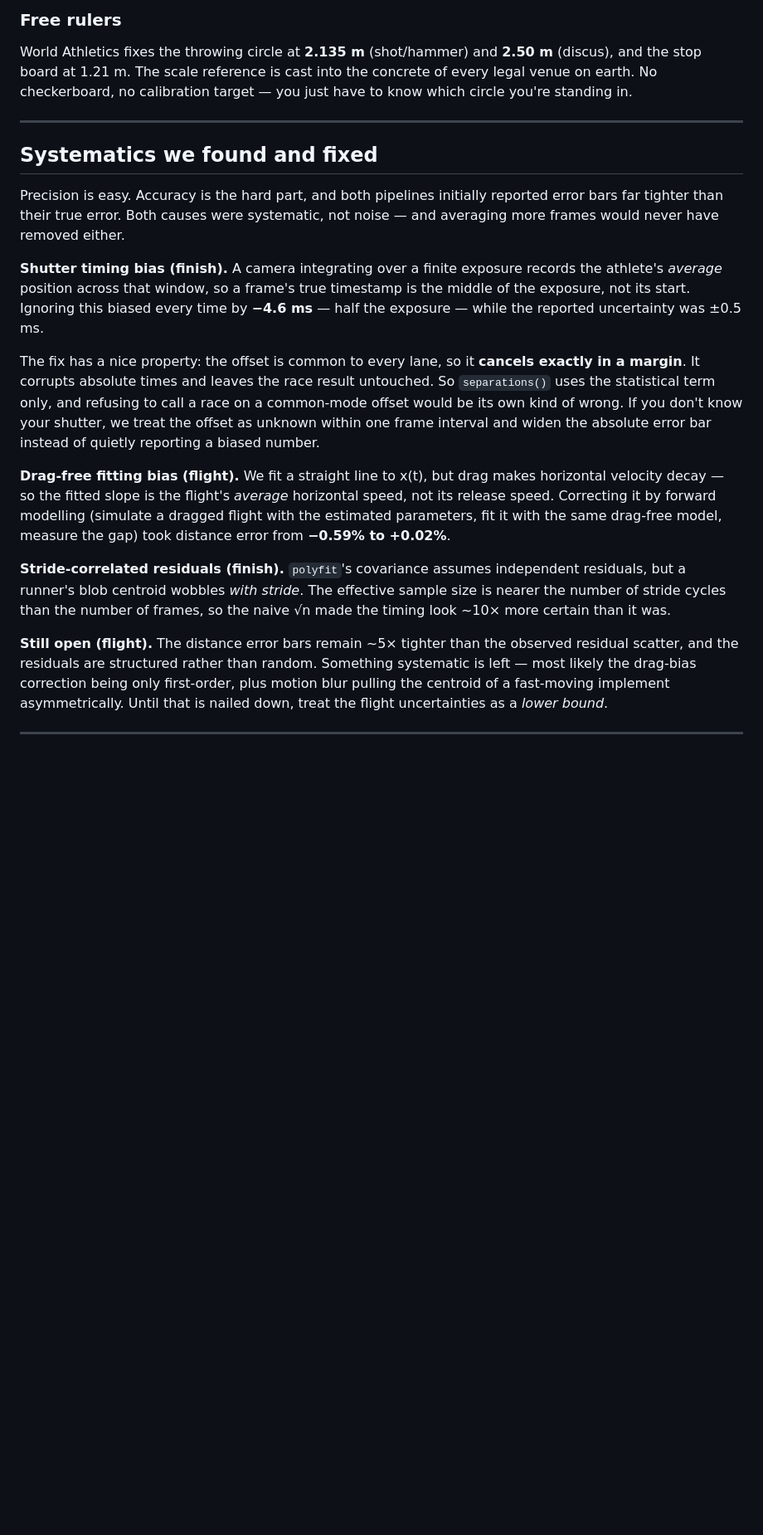
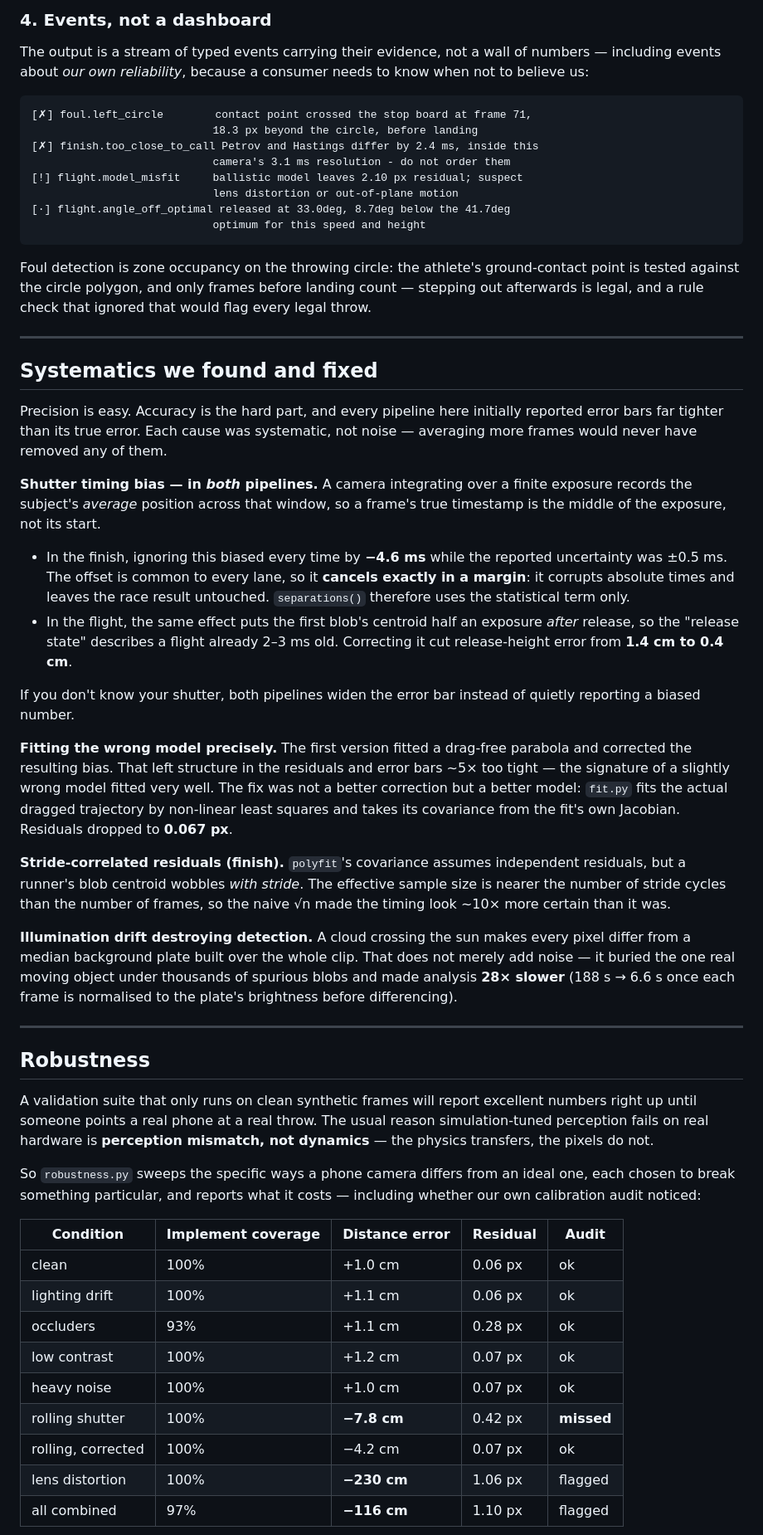
Before and after one commit to Waleee7/trackside, a Markdown page: README.md, the part around one of its changes. Shown at 83% size. Rendered like a GitHub page; blank space fills up the shorter version.

````diff
--- a/README.md
+++ b/README.md
@@ -84,22 +88,57 @@ The cost is real and stated in the code: once g is an *input*, recovering it is
 
-### Free rulers
+### 4. Events, not a dashboard
 
-World Athletics fixes the throwing circle at **2.135 m** (shot/hammer) and **2.50 m** (discus), and the stop board at 1.21 m. The scale reference is cast into the concrete of every legal venue on earth. No checkerboard, no calibration target — you just have to know which circle you're standing in.
+The output is a stream of typed events carrying their evidence, not a wall of numbers — including events about *our own reliability*, because a consumer needs to know when not to believe us:
+
+```
+[✗] foul.left_circle        contact point crossed the stop board at frame 71,
+                            18.3 px beyond the circle, before landing
+[✗] finish.too_close_to_call Petrov and Hastings differ by 2.4 ms, inside this
+                            camera's 3.1 ms resolution - do not order them
+[!] flight.model_misfit     ballistic model leaves 2.10 px residual; suspect
+                            lens distortion or out-of-plane motion
+[·] flight.angle_off_optimal released at 33.0deg, 8.7deg below the 41.7deg
+                            optimum for this speed and height
+```
+
+Foul detection is zone occupancy on the throwing circle: the athlete's ground-contact point is tested against the circle polygon, and only frames before landing count — stepping out afterwards is legal, and a rule check that ignored that would flag every legal throw.
 
 ---
 
 ## Systematics we found and fixed
 
-Precision is easy. Accuracy is the hard part, and both pipelines initially reported error bars far tighter than their true error. Both causes were systematic, not noise — and averaging more frames would never have removed either.
+Precision is easy. Accuracy is the hard part, and every pipeline here initially reported error bars far tighter than its true error. Each cause was systematic, not noise — averaging more frames would never have removed any of them.
 
-**Shutter timing bias (finish).** A camera integrating over a finite exposure records the athlete's *average* position across that window, so a frame's true timestamp is the middle of the exposure, not its start. Ignoring this biased every time by **−4.6 ms** — half the exposure — while the reported uncertainty was ±0.5 ms.
+**Shutter timing bias — in *both* pipelines.** A camera integrating over a finite exposure records the subject's *average* position across that window, so a frame's true timestamp is the middle of the exposure, not its start.
 
-The fix has a nice property: the offset is common to every lane, so it **cancels exactly in a margin**. It corrupts absolute times and leaves the race result untouched. So `separations()` uses the statistical term only, and refusing to call a race on a common-mode offset would be its own kind of wrong. If you don't know your shutter, we treat the offset as unknown within one frame interval and widen the absolute error bar instead of quietly reporting a biased number.
+- In the finish, ignoring this biased every time by **−4.6 ms** while the reported uncertainty was ±0.5 ms. The offset is common to every lane, so it **cancels exactly in a margin**: it corrupts absolute times and leaves the race result untouched. `separations()` therefore uses the statistical term only.
+- In the flight, the same effect puts the first blob's centroid half an exposure *after* release, so the "release state" describes a flight already 2–3 ms old. Correcting it cut release-height error from **1.4 cm to 0.4 cm**.
 
-**Drag-free fitting bias (flight).** We fit a straight line to x(t), but drag makes horizontal velocity decay — so the fitted slope is the flight's *average* horizontal speed, not its release speed. Correcting it by forward modelling (simulate a dragged flight with the estimated parameters, fit it with the same drag-free model, measure the gap) took distance error from **−0.59% to +0.02%**.
+If you don't know your shutter, both pipelines widen the error bar instead of quietly reporting a biased number.
+
+**Fitting the wrong model precisely.** The first version fitted a drag-free parabola and corrected the resulting bias. That left structure in the residuals and error bars ~5× too tight — the signature of a slightly wrong model fitted very well. The fix was not a better correction but a better model: `fit.py` fits the actual dragged trajectory by non-linear least squares and takes its covariance from the fit's own Jacobian. Residuals dropped to **0.067 px**.
 
 **Stride-correlated residuals (finish).** `polyfit`'s covariance assumes independent residuals, but a runner's blob centroid wobbles *with stride*. The effective sample size is nearer the number of stride cycles than the number of frames, so the naive √n made the timing look ~10× more certain than it was.
 
-**Still open (flight).** The distance error bars remain ~5× tighter than the observed residual scatter, and the residuals are structured rather than random. Something systematic is left — most likely the drag-bias correction being only first-order, plus motion blur pulling the centroid of a fast-moving implement asymmetrically. Until that is nailed down, treat the flight uncertainties as a *lower bound*.
+**Illumination drift destroying detection.** A cloud crossing the sun makes every pixel differ from a median background plate built over the whole clip. That does not merely add noise — it buried the one real moving object under thousands of spurious blobs and made analysis **28× slower** (188 s → 6.6 s once each frame is normalised to the plate's brightness before differencing).
 
 ---
+
+## Robustness
+
+A validation suite that only runs on clean synthetic frames will report excellent numbers right up until someone points a real phone at a real throw. The usual reason simulation-tuned perception fails on real hardware is **perception mismatch, not dynamics** — the physics transfers, the pixels do not.
+
+So `robustness.py` sweeps the specific ways a phone camera differs from an ideal one, each chosen to break something particular, and reports what it costs — including whether our own calibration audit noticed:
+
+| Condition | Implement coverage | Distance error | Residual | Audit |
+|---|---|---|---|---|
+| clean | 100% | +1.0 cm | 0.06 px | ok |
+| lighting drift | 100% | +1.1 cm | 0.06 px | ok |
+| occluders | 93% | +1.1 cm | 0.28 px | ok |
+| low contrast | 100% | +1.2 cm | 0.07 px | ok |
+| heavy noise | 100% | +1.0 cm | 0.07 px | ok |
+| rolling shutter | 100% | **−7.8 cm** | 0.42 px | **missed** |
+| rolling, corrected | 100% | −4.2 cm | 0.07 px | ok |
+| lens distortion | 100% | **−230 cm** | 1.06 px | flagged |
+| all combined | 97% | **−116 cm** | 1.10 px | flagged |
+
````
Also changed, not shown: other parts of README.md (+65 -34 lines), out/validation.png, 18 other files.
